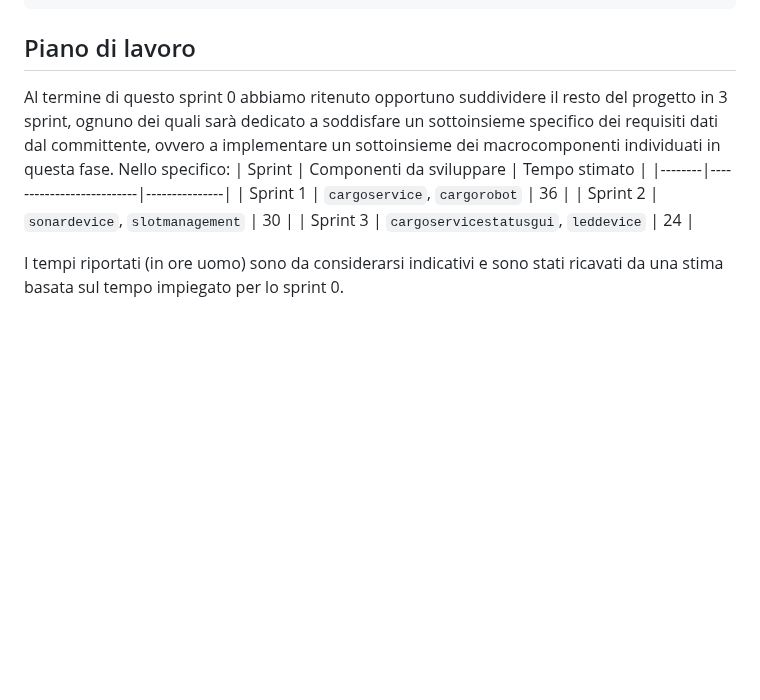
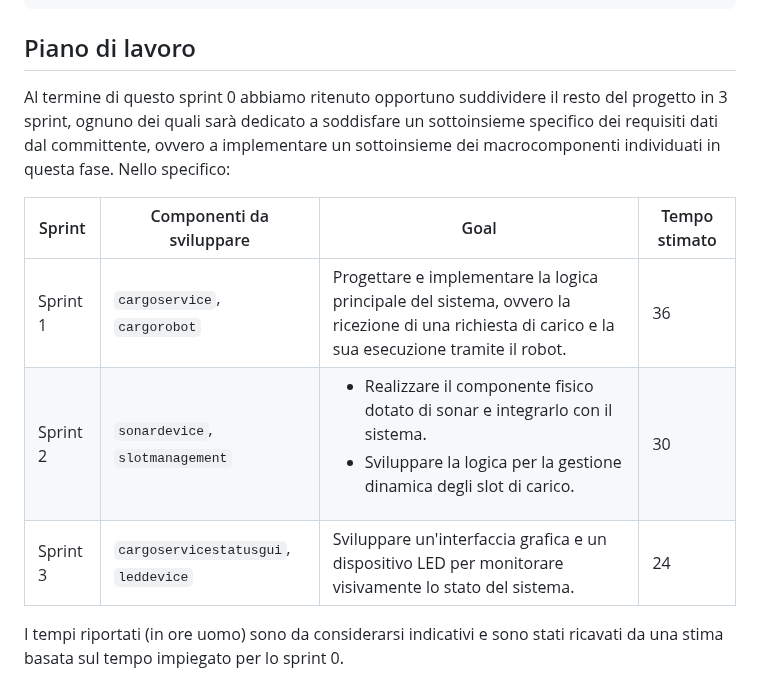
Before and after one commit to sirius-22/ISS_project, a Markdown page: Sprint0/sprint0_v1.md, the part around the change. GitHub-like rendering; blank space fills up the shorter version.

Commit message:
Corretto piano di lavoro
- Aggiunto goal preciso per ogni sprint oltre ai componenti da sviluppare

````diff
--- a/Sprint0/sprint0_v1.md
+++ b/Sprint0/sprint0_v1.md
@@ -209,12 +209,13 @@ Vengono quindi definiti dei test per verificare che il servizio restituisca le r
 
 
 ## Piano di lavoro
+Al termine di questo sprint 0 abbiamo ritenuto opportuno suddividere il resto del progetto in 3 sprint, ognuno dei quali sarà dedicato a soddisfare un sottoinsieme specifico dei requisiti dati dal committente, ovvero a implementare un sottoinsieme dei macrocomponenti individuati in questa fase. Nello specifico:
 
-Al termine di questo sprint 0 abbiamo ritenuto opportuno suddividere il resto del progetto in 3 sprint, ognuno dei quali sarà dedicato a soddisfare un sottoinsieme specifico dei requisiti dati dal committente, ovvero a implementare un sottoinsieme dei macrocomponenti individuati in questa fase. Nello specifico:
-| Sprint | Componenti da sviluppare | Tempo stimato |
-|--------|--------------------------|---------------|
-| Sprint 1 | ```cargoservice```, ```cargorobot``` | 36 |
-| Sprint 2 | ```sonardevice```, ```slotmanagement``` | 30 |
-| Sprint 3 | ```cargoservicestatusgui```, ```leddevice``` | 24 |
+| Sprint       | Componenti da sviluppare     | Goal                                      | Tempo stimato |
+|--------------|------------------------------|-------------------------------------------|----------------|
+| Sprint 1 | `cargoservice`, `cargorobot`                 | Progettare e implementare la logica principale del sistema, ovvero la ricezione di una richiesta di carico e la sua esecuzione tramite il robot. | 36             |
+| Sprint 2 | `sonardevice`, `slotmanagement`              | <ul><li> Realizzare il componente fisico dotato di sonar e integrarlo con il sistema. </li> <li> Sviluppare la logica per la gestione dinamica degli slot di carico.</li></ul> | 30             |
+| Sprint 3 | `cargoservicestatusgui`, `leddevice`         | Sviluppare un'interfaccia grafica e un dispositivo LED per monitorare visivamente lo stato del sistema.       | 24             |
+
 
 I tempi riportati (in ore uomo) sono da considerarsi indicativi e sono stati ricavati da una stima basata sul tempo impiegato per lo sprint 0.
````
